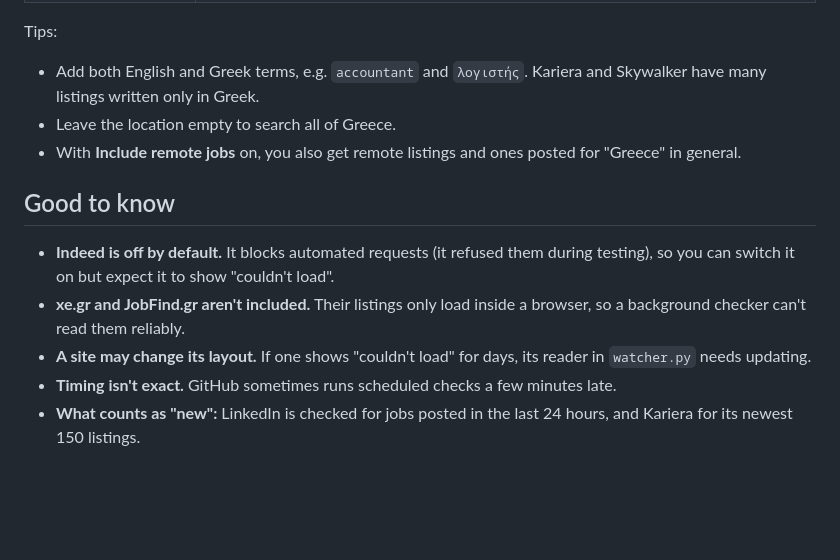
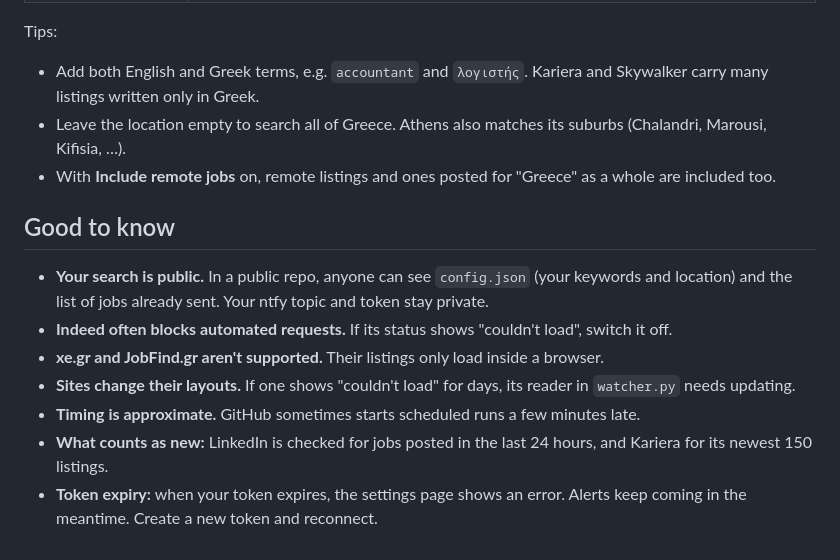
Before and after one commit to blastyman/greek-job-alerts, a Markdown page: README.md, the part around one of its changes. GitHub-like rendering; blank space fills up the shorter version.

```diff
--- a/README.md
+++ b/README.md
@@ -65,17 +61,19 @@ Fine-grained tokens → Generate new token**
 
 Tips:
 - Add both English and Greek terms, e.g. `accountant` and `λογιστής`. Kariera and Skywalker
-  have many listings written only in Greek.
-- Leave the location empty to search all of Greece.
-- With **Include remote jobs** on, you also get remote listings and ones posted for "Greece" in general.
+  carry many listings written only in Greek.
+- Leave the location empty to search all of Greece. Athens also matches its suburbs (Chalandri, Marousi, Kifisia, …).
+- With **Include remote jobs** on, remote listings and ones posted for "Greece" as a whole are included too.
 
 ## Good to know
-- **Indeed is off by default.** It blocks automated requests (it refused them during testing),
-  so you can switch it on but expect it to show "couldn't load".
-- **xe.gr and JobFind.gr aren't included.** Their listings only load inside a browser,
-  so a background checker can't read them reliably.
-- **A site may change its layout.** If one shows "couldn't load" for days, its reader
+- **Your search is public.** In a public repo, anyone can see `config.json` (your keywords
+  and location) and the list of jobs already sent. Your ntfy topic and token stay private.
+- **Indeed often blocks automated requests.** If its status shows "couldn't load", switch it off.
+- **xe.gr and JobFind.gr aren't supported.** Their listings only load inside a browser.
+- **Sites change their layouts.** If one shows "couldn't load" for days, its reader
   in `watcher.py` needs updating.
-- **Timing isn't exact.** GitHub sometimes runs scheduled checks a few minutes late.
-- **What counts as "new":** LinkedIn is checked for jobs posted in the last 24 hours,
+- **Timing is approximate.** GitHub sometimes starts scheduled runs a few minutes late.
+- **What counts as new:** LinkedIn is checked for jobs posted in the last 24 hours,
   and Kariera for its newest 150 listings.
+- **Token expiry:** when your token expires, the settings page shows an error. Alerts keep
+  coming in the meantime. Create a new token and reconnect.
```
Also changed, not shown: other parts of README.md (+42 -46 lines).
